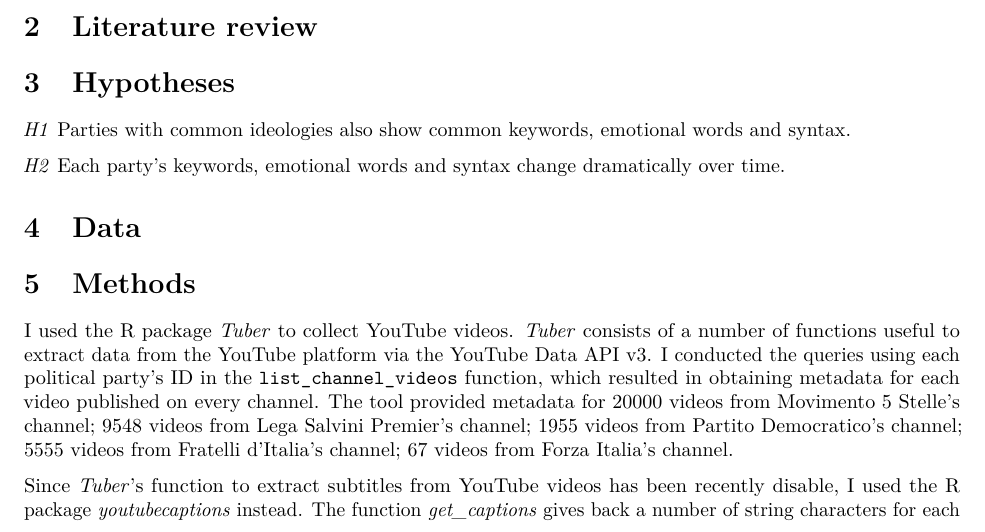
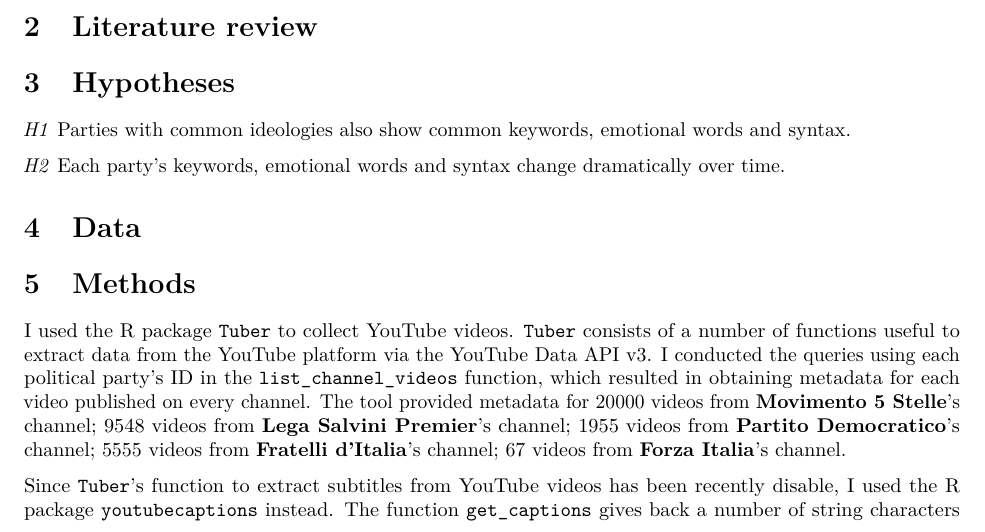
Before and after one commit to DataAccess2020/YT-API, an R Markdown document (Report/Report.Rmd): part of page 1 of 2, cut so that both start at the same text. Rendered offline with R 4.5, knitr and Pandoc, then LaTeX, with nearby package versions.

Commit message:
Methods update

```diff
--- a/Report/Report.Rmd
+++ b/Report/Report.Rmd
@@ -36,9 +36,9 @@ output:
 
 
 # Methods
-I used the R package *Tuber* to collect YouTube videos. *Tuber* consists of a number of functions useful to extract data from the YouTube platform via the YouTube Data API v3. I conducted the queries using each political party's ID in the `list_channel_videos` function, which resulted in obtaining metadata for each video published on every channel. The tool provided metadata for 20000 videos from [Movimento 5 Stelle](https://www.youtube.com/user/M5SParlamento)'s channel; 9548 videos from [Lega Salvini Premier](https://www.youtube.com/c/LegaSalviniPremier)'s channel; 1955 videos from [Partito Democratico](https://www.youtube.com/c/PartitoDemocratico)'s channel; 5555 videos from [Fratelli d'Italia](https://www.youtube.com/c/FratellidItaliaAN)'s channel; 67 videos from [Forza Italia](https://www.youtube.com/c/forzaitalia)'s channel.
+I used the R package `Tuber` to collect YouTube videos. `Tuber` consists of a number of functions useful to extract data from the YouTube platform via the YouTube Data API v3. I conducted the queries using each political party's ID in the `list_channel_videos` function, which resulted in obtaining metadata for each video published on every channel. The tool provided metadata for 20000 videos from [**Movimento 5 Stelle**](https://www.youtube.com/user/M5SParlamento)'s channel; 9548 videos from [**Lega Salvini Premier**](https://www.youtube.com/c/LegaSalviniPremier)'s channel; 1955 videos from [**Partito Democratico**](https://www.youtube.com/c/PartitoDemocratico)'s channel; 5555 videos from [**Fratelli d'Italia**](https://www.youtube.com/c/FratellidItaliaAN)'s channel; 67 videos from [**Forza Italia**](https://www.youtube.com/c/forzaitalia)'s channel.
 
-Since *Tuber*'s function to extract subtitles from YouTube videos has been recently disable, I used the R package *youtubecaptions* instead. The function *get_captions* gives back a number of string characters for each video, which correspond to the unique captions appearing on the screen as the video plays. I then joined them in single string characters, obtaining whole transciptions for each video of the channels.
+Since `Tuber`'s function to extract subtitles from YouTube videos has been recently disable, I used the R package `youtubecaptions` instead. The function `get_captions` gives back a number of string characters for each video, which correspond to the unique captions appearing on the screen as the video plays. I then joined them in single string characters, obtaining whole transciptions for each video of the channels.
 
 After [preparing the data](https://github.com/DataAccess2020/YT-API/blob/main/Scripts/01_data_preparation.R) in order to have clean, tidy datasets for each political party's channel, I finally came to the text analysis.
 
```
